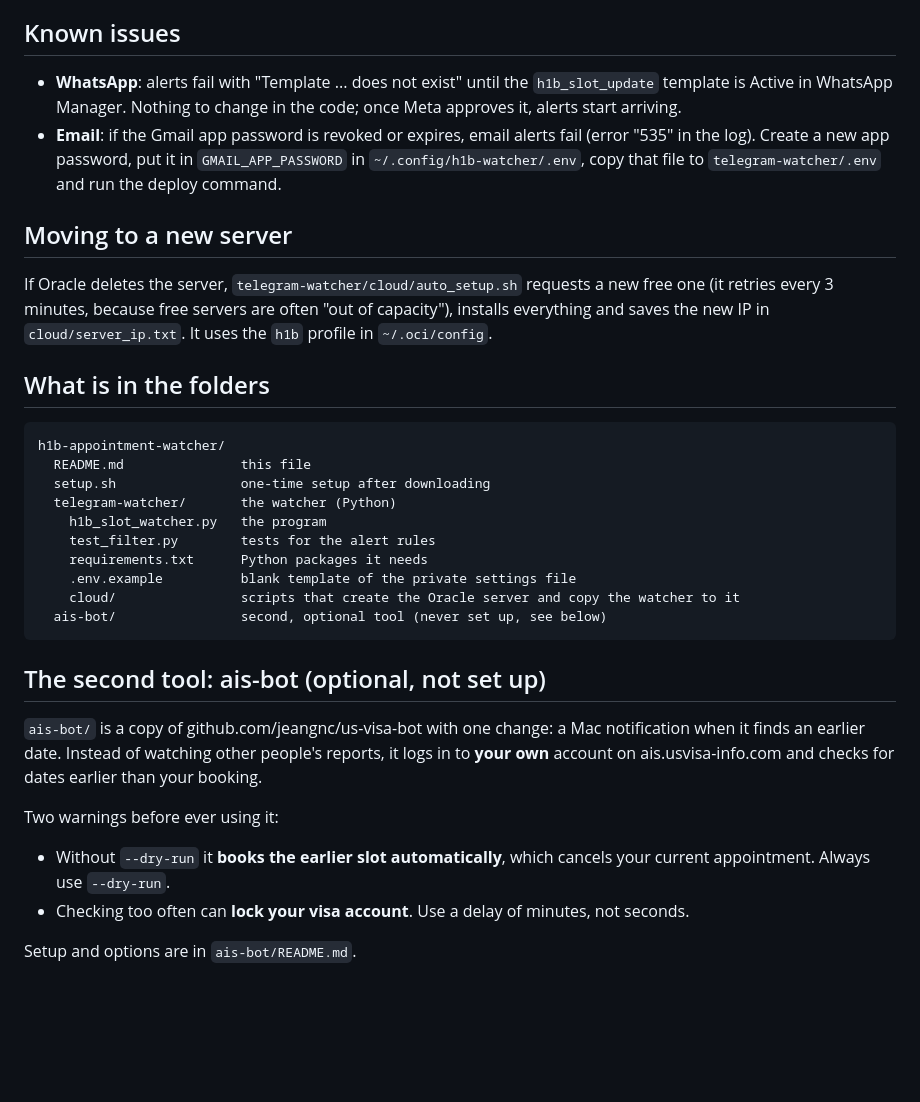
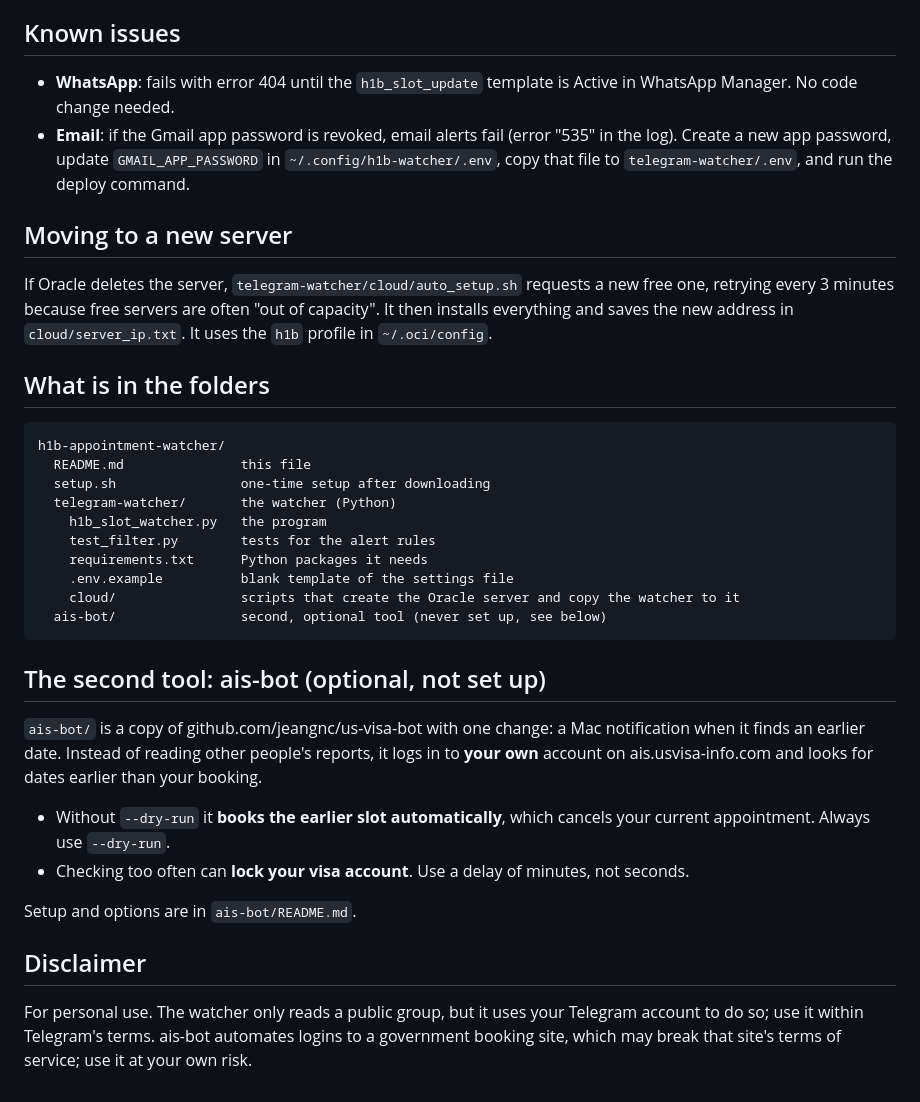
Before and after one commit to MeghnaNatraj/h1b-appointment-watcher, a Markdown page: README.md, the part around one of its changes. Drawn GitHub-style; blank space fills up the shorter version.

````diff
--- a/README.md
+++ b/README.md
@@ -68,12 +117,12 @@ Only one copy may use the Telegram login at a time. Do not run the watcher on yo
 
 ## Known issues
 
-- **WhatsApp**: alerts fail with "Template ... does not exist" until the `h1b_slot_update` template is Active in WhatsApp Manager. Nothing to change in the code; once Meta approves it, alerts start arriving.
-- **Email**: if the Gmail app password is revoked or expires, email alerts fail (error "535" in the log). Create a new app password, put it in `GMAIL_APP_PASSWORD` in `~/.config/h1b-watcher/.env`, copy that file to `telegram-watcher/.env` and run the deploy command.
+- **WhatsApp**: fails with error 404 until the `h1b_slot_update` template is Active in WhatsApp Manager. No code change needed.
+- **Email**: if the Gmail app password is revoked, email alerts fail (error "535" in the log). Create a new app password, update `GMAIL_APP_PASSWORD` in `~/.config/h1b-watcher/.env`, copy that file to `telegram-watcher/.env`, and run the deploy command.
 
 ## Moving to a new server
 
-If Oracle deletes the server, `telegram-watcher/cloud/auto_setup.sh` requests a new free one (it retries every 3 minutes, because free servers are often "out of capacity"), installs everything and saves the new IP in `cloud/server_ip.txt`. It uses the `h1b` profile in `~/.oci/config`.
+If Oracle deletes the server, `telegram-watcher/cloud/auto_setup.sh` requests a new free one, retrying every 3 minutes because free servers are often "out of capacity". It then installs everything and saves the new address in `cloud/server_ip.txt`. It uses the `h1b` profile in `~/.oci/config`.
 
 ## What is in the folders
 
@@ -85,18 +134,20 @@ h1b-appointment-watcher/
     h1b_slot_watcher.py   the program
     test_filter.py        tests for the alert rules
     requirements.txt      Python packages it needs
-    .env.example          blank template of the private settings file
+    .env.example          blank template of the settings file
     cloud/                scripts that create the Oracle server and copy the watcher to it
   ais-bot/                second, optional tool (never set up, see below)
 ```
 
 ## The second tool: ais-bot (optional, not set up)
 
-`ais-bot/` is a copy of github.com/jeangnc/us-visa-bot with one change: a Mac notification when it finds an earlier date. Instead of watching other people's reports, it logs in to **your own** account on ais.usvisa-info.com and checks for dates earlier than your booking.
-
-Two warnings before ever using it:
+`ais-bot/` is a copy of github.com/jeangnc/us-visa-bot with one change: a Mac notification when it finds an earlier date. Instead of reading other people's reports, it logs in to **your own** account on ais.usvisa-info.com and looks for dates earlier than your booking.
 
 - Without `--dry-run` it **books the earlier slot automatically**, which cancels your current appointment. Always use `--dry-run`.
 - Checking too often can **lock your visa account**. Use a delay of minutes, not seconds.
 
 Setup and options are in `ais-bot/README.md`.
+
+## Disclaimer
+
+For personal use. The watcher only reads a public group, but it uses your Telegram account to do so; use it within Telegram's terms. ais-bot automates logins to a government booking site, which may break that site's terms of service; use it at your own risk.
````
Also changed, not shown: other parts of README.md (+82 -33 lines).
